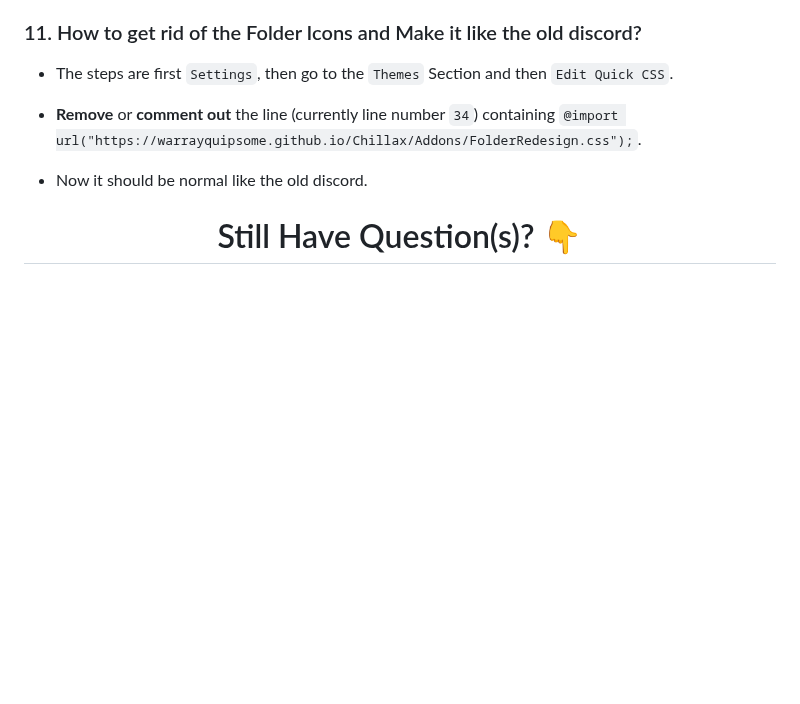
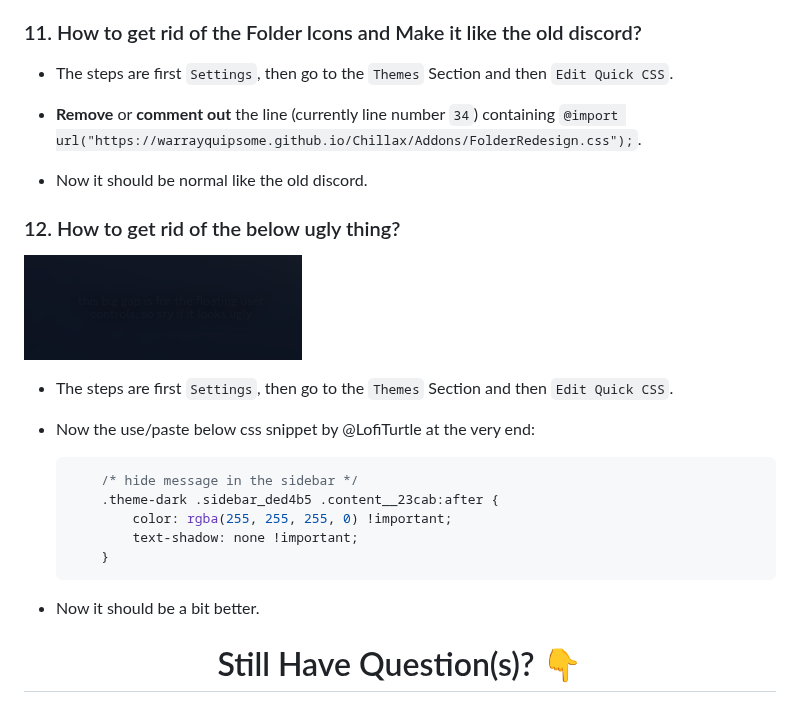
Before and after one commit to warrayquipsome/Chillax, a Markdown page: Docs/FAQs.md, the part around the change. Rendered like a GitHub page; pictures changed too: Docs/images/Ugly_writing/ugly_writing.png (added); blank space fills up the shorter version.

Commit message:
chore(docs): added one more FAQ
Co-authored-by: LofiTurtle <46658877+lofiturtle@users.noreply.github.com>

````diff
--- a/Docs/FAQs.md
+++ b/Docs/FAQs.md
@@ -250,6 +250,24 @@ Remove it to get back default emojis:
 
 * Now it should be normal like the old discord.
 
+
+### 12. How to get rid of the below ugly thing?
+
+<img src="images/Ugly_writing/ugly_writing.png" alt="wq is loading">
+
+
+* The steps are first `Settings`, then go to the `Themes` Section and then `Edit Quick CSS`.
+
+* Now the use/paste below css snippet by @LofiTurtle at the very end:
+    ```css
+        /* hide message in the sidebar */
+        .theme-dark .sidebar_ded4b5 .content__23cab:after {
+            color: rgba(255, 255, 255, 0) !important;
+            text-shadow: none !important;
+        }
+    ```
+* Now it should be a bit better.
+
 <h1 align="center">Still Have Question(s)? 👇</h1>
 <div align="center">
     <a href="https://discord.gg/drfx6286kf" target="_blank">
````
